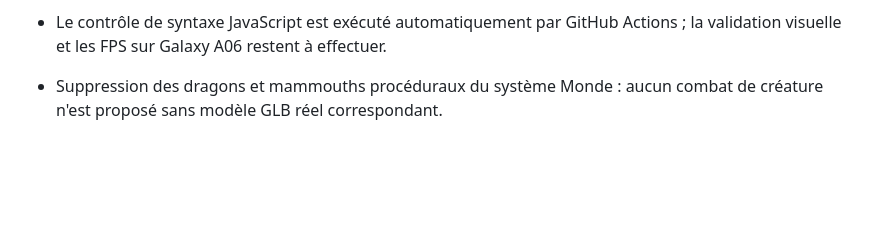
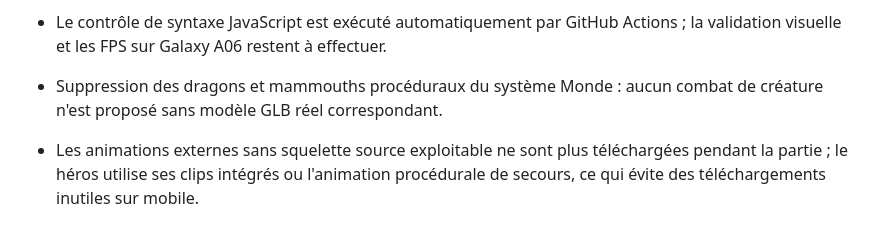
Before and after one commit to debsboni7-dot/ASTREA-REBORN, a Markdown page: 01-DOCUMENTATION/CHANGELOG.md, the part around the change. GitHub-like rendering; blank space fills up the shorter version.

Commit message:
Record mobile-safe animation fallback

```diff
--- a/01-DOCUMENTATION/CHANGELOG.md
+++ b/01-DOCUMENTATION/CHANGELOG.md
@@ -34,3 +34,5 @@
 - Le contrôle de syntaxe JavaScript est exécuté automatiquement par GitHub Actions ; la validation visuelle et les FPS sur Galaxy A06 restent à effectuer.
 
 - Suppression des dragons et mammouths procéduraux du système Monde : aucun combat de créature n'est proposé sans modèle GLB réel correspondant.
+
+- Les animations externes sans squelette source exploitable ne sont plus téléchargées pendant la partie ; le héros utilise ses clips intégrés ou l'animation procédurale de secours, ce qui évite des téléchargements inutiles sur mobile.
```
